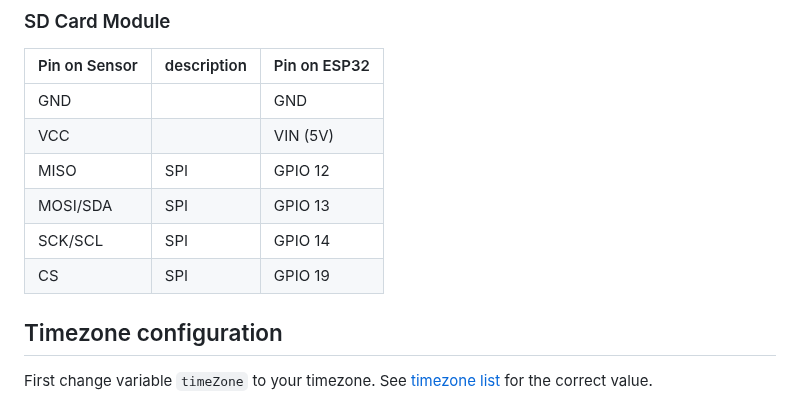
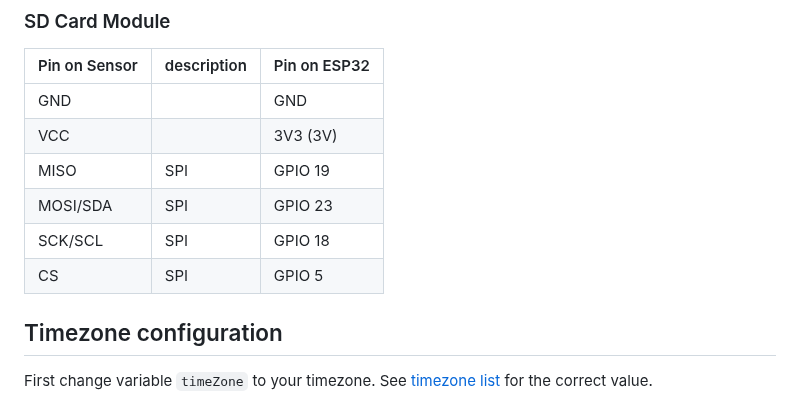
Before and after one commit to coding-lemur/bed-room-clock, a Markdown page: readme.md, the part around the change. GitHub-like rendering.

Commit message:
fix SD card module pins

```diff
--- a/readme.md
+++ b/readme.md
@@ -82,11 +82,11 @@ You can put this device in your bedroom and you won't be disturbed by the light
 | Pin on Sensor | description | Pin on ESP32 |
 | ------------- | ----------- | ------------ |
 | GND           |             | GND          |
-| VCC           |             | VIN (5V)     |
-| MISO          | SPI         | GPIO 12      |
-| MOSI/SDA      | SPI         | GPIO 13      |
-| SCK/SCL       | SPI         | GPIO 14      |
-| CS            | SPI         | GPIO 19      |
+| VCC           |             | 3V3 (3V)     |
+| MISO          | SPI         | GPIO 19      |
+| MOSI/SDA      | SPI         | GPIO 23      |
+| SCK/SCL       | SPI         | GPIO 18      |
+| CS            | SPI         | GPIO 5       |
 
 ## Timezone configuration
 
```
